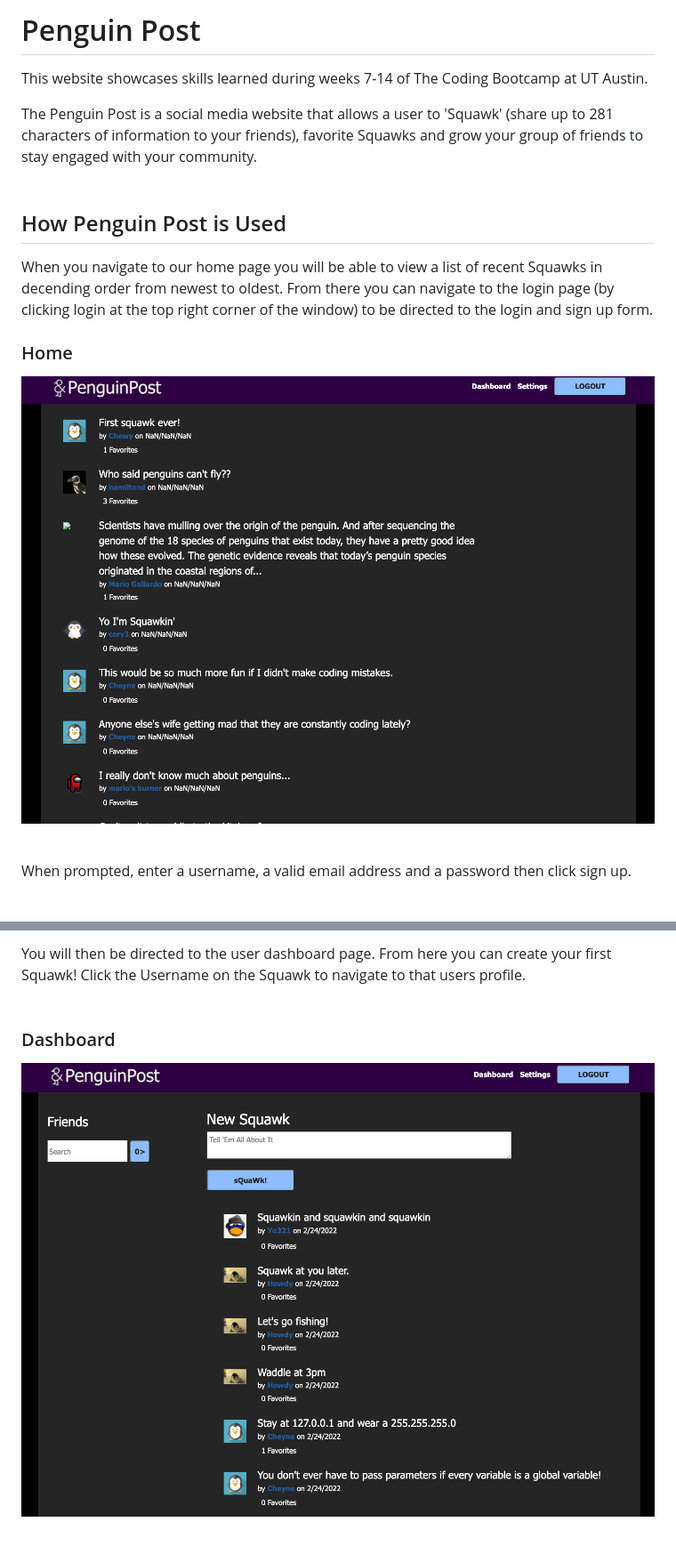
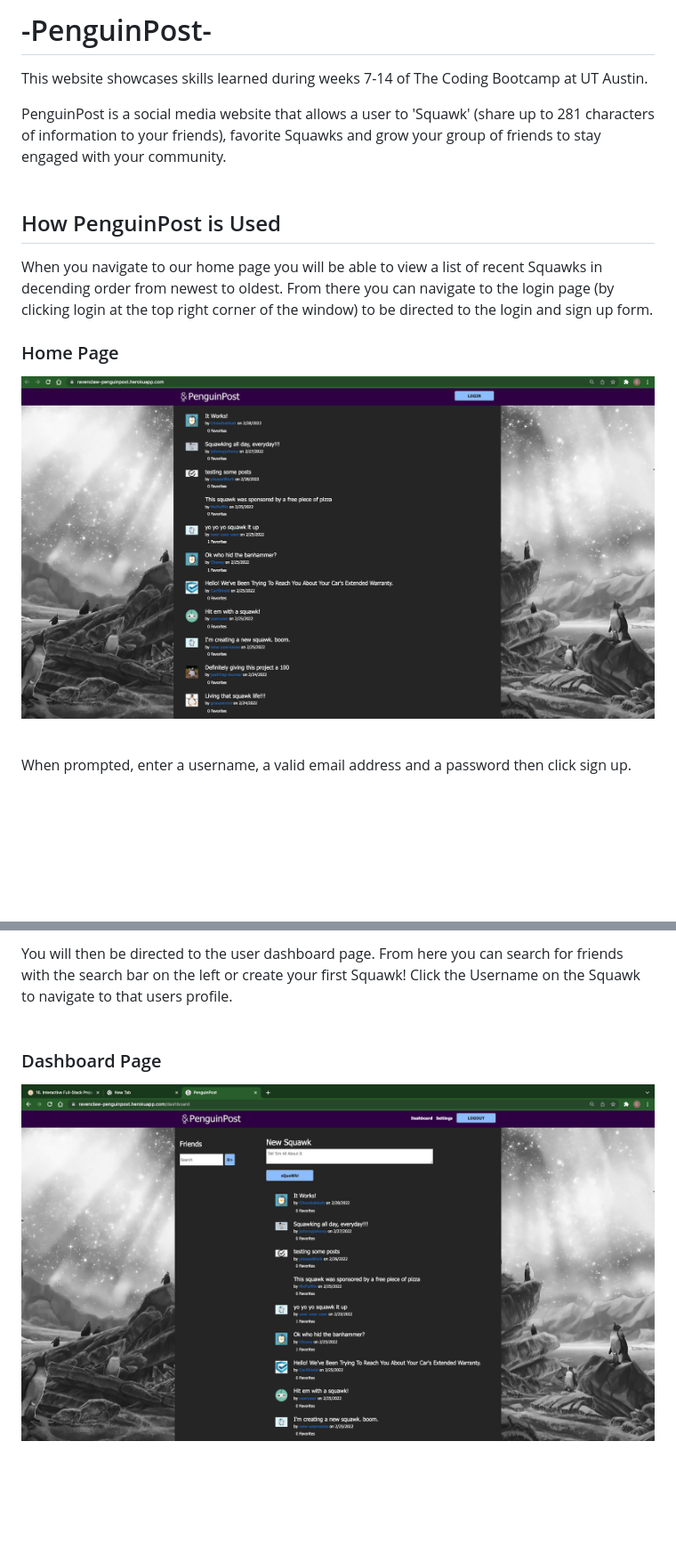
Before and after one commit to Chewbakkah/penguin-post, a Markdown page: README.md, 2 parts joined by grey strips. Shown at 89% size. Rendered like a GitHub page; pictures changed too: public/img/Penguin-Dashboard.png, public/img/Penguin-Home.png; blank space fills up the shorter version.

```diff
--- a/README.md
+++ b/README.md
@@ -1,15 +1,15 @@
-# Penguin Post
+# -PenguinPost-
 
 This website showcases skills learned during weeks 7-14 of The Coding Bootcamp at UT Austin.
 
-The Penguin Post is a social media website that allows a user to 'Squawk' (share up to 281 characters of information to your friends), favorite Squawks and grow your group of friends to stay engaged with your community.
+PenguinPost is a social media website that allows a user to 'Squawk' (share up to 281 characters of information to your friends), favorite Squawks and grow your group of friends to stay engaged with your community.
 <br><br>
 
-## How Penguin Post is Used
+## How PenguinPost is Used
 When you navigate to our home page you will be able to view a list of recent Squawks in decending order from newest to oldest. From there you can navigate to the login page (by clicking login at the top right corner of the window) to be directed to the login and sign up form.
 
-### Home
-![The Penguin Post Home Page](public/img/Penguin-Home.png)
+### Home Page
+![The PenguinPost Home Page](public/img/Penguin-Home.png)
 <br><br>
 
  When prompted, enter a username, a valid email address and a password then click sign up.
@@ -20,8 +20,8 @@ When you navigate to our home page you will be able to view a list of recent Squ
 <br><br>
-You will then be directed to the user dashboard page. From here you can create your first Squawk! Click the Username on the Squawk to navigate to that users profile.
+You will then be directed to the user dashboard page. From here you can search for friends with the search bar on the left or create your first Squawk! Click the Username on the Squawk to navigate to that users profile.
 <br><br>
 
-### Dashboard
-![The Penguin Post Dashboard Page](public/img/Penguin-Dashboard.png)
+### Dashboard Page
+![The PenguinPost Dashboard Page](public/img/Penguin-Dashboard.png)
 <br><br>
 
```
Also changed, not shown: other parts of README.md (+6 -6 lines), public/img/Penguin-Settings.png, 2 other files.
